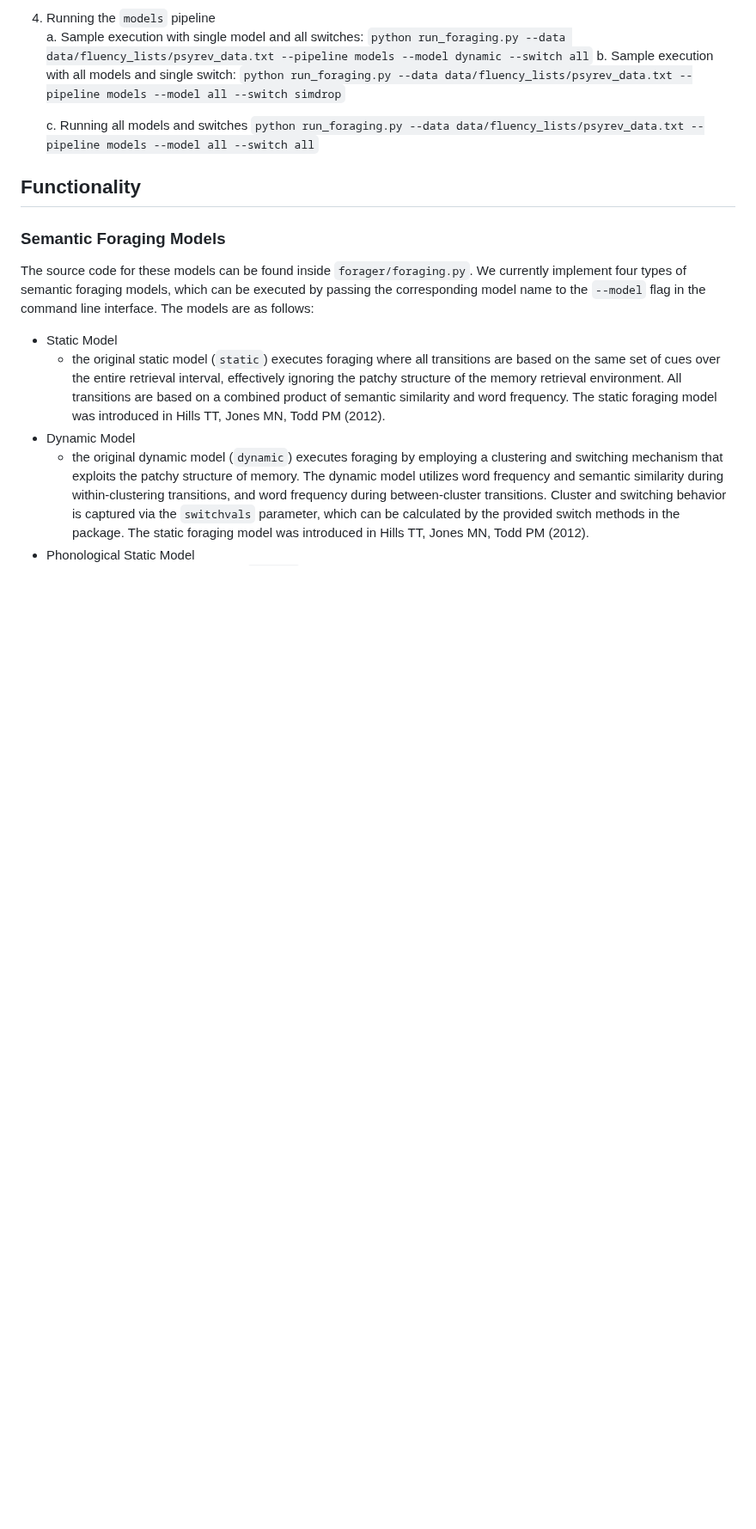
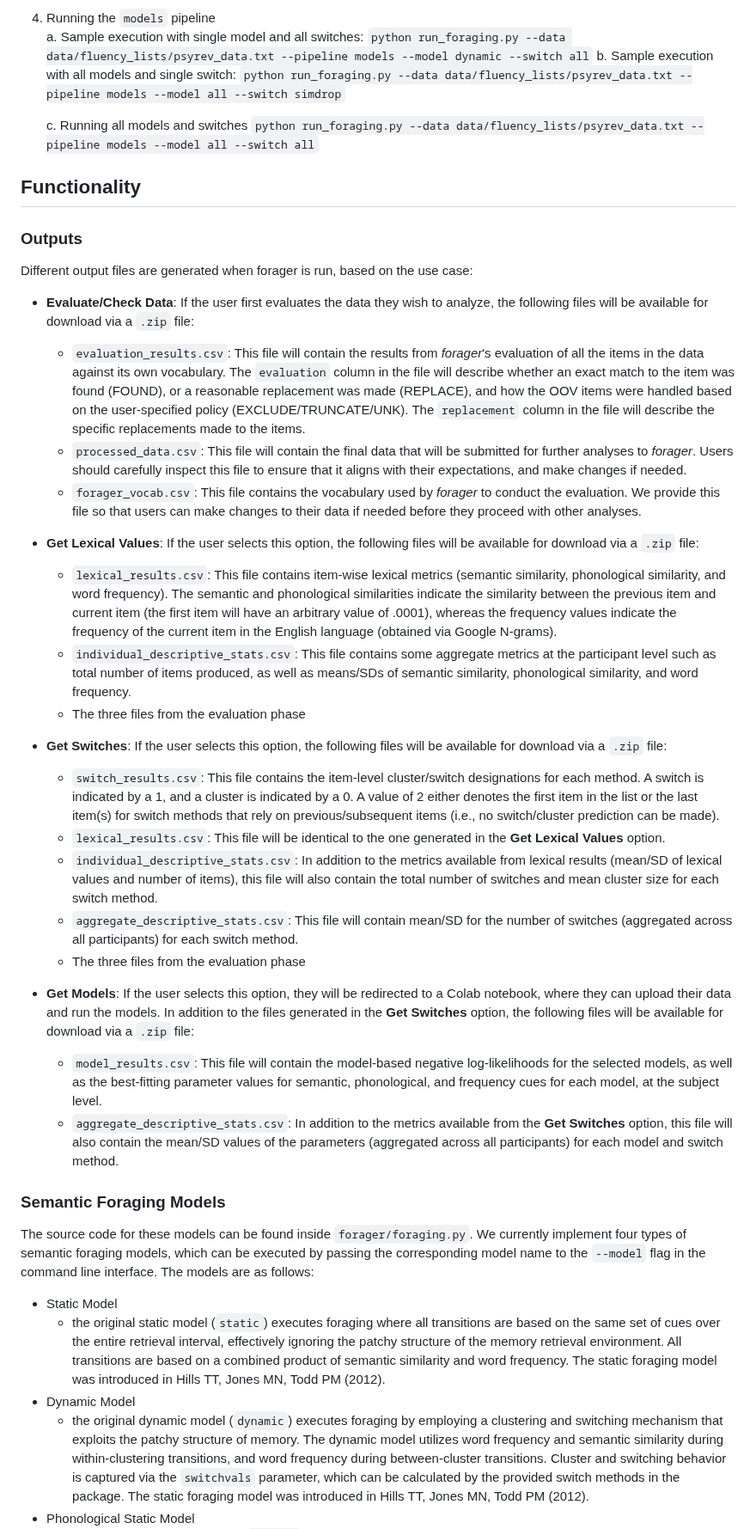
Before and after one commit to thelexiconlab/forager, a Markdown page: README.md, the part around one of its changes. Shown at 86% size. Drawn GitHub-style; blank space fills up the shorter version.

Commit message:
added outputs to forager readme

````diff
--- a/README.md
+++ b/README.md
@@ -113,6 +113,35 @@ Below are sample executions to execute the code, on example data we provide with
 
 ## Functionality
 
+### Outputs
+
+Different output files are generated when forager is run, based on the use case:
+
+- **Evaluate/Check Data**: If the user first evaluates the data they wish to analyze, the following files will be available for download via a `.zip` file:
+  - `evaluation_results.csv`: This file will contain the results from *forager*'s evaluation of all the items in the data against its own vocabulary. The `evaluation` column in the file will describe whether an exact match to the item was found (FOUND), or a reasonable replacement was made (REPLACE), and how the OOV items were handled based on the user-specified policy (EXCLUDE/TRUNCATE/UNK). The `replacement` column in the file will describe the specific replacements made to the items.
+  - `processed_data.csv`: This file will contain the final data that will be submitted for further analyses to *forager*. Users should carefully inspect this file to ensure that it aligns with their expectations, and make changes if needed.
+  - `forager_vocab.csv`: This file contains the vocabulary used by *forager* to conduct the evaluation. We provide this file so that users can make changes to their data if needed before they proceed with other analyses.
+
+- **Get Lexical Values**: If the user selects this option, the following files will be available for download via a `.zip` file:
+
+  - `lexical_results.csv`: This file contains item-wise lexical metrics (semantic similarity, phonological similarity, and word frequency). The semantic and phonological similarities indicate the similarity between the previous item and current item (the first item will have an arbitrary value of .0001),  whereas the frequency values indicate the frequency of the current item in the English language (obtained via Google N-grams).
+  - `individual_descriptive_stats.csv`: This file contains some aggregate metrics at the participant level such as total number of items produced, as well as means/SDs of semantic similarity, phonological similarity, and word frequency.
+  - The three files from the evaluation phase
+
+- **Get Switches**: If the user selects this option, the following files will be available for download via a `.zip` file:
+
+  - `switch_results.csv`: This file contains the item-level cluster/switch designations for each method. A switch is indicated by a 1, and a cluster is indicated by a 0. A value of 2 either denotes the first item in the list or the last item(s) for switch methods that rely on previous/subsequent items (i.e., no switch/cluster prediction can be made).
+  - `lexical_results.csv`: This file will be identical to the one generated in the **Get Lexical Values** option.
+  - `individual_descriptive_stats.csv`: In addition to the metrics available from lexical results (mean/SD of lexical values and number of items), this file will also contain the total number of switches and mean cluster size for each switch method.
+  - `aggregate_descriptive_stats.csv`: This file will contain mean/SD for the number of switches (aggregated across all participants) for each switch method.
+  - The three files from the evaluation phase
+
+- **Get Models**: If the user selects this option, they will be redirected to a Colab notebook, where they can upload their data and run the models. In addition to the files generated in the **Get Switches** option, the following files will be available for download via a `.zip` file:
+
+  - `model_results.csv`: This file will contain the model-based negative log-likelihoods for the selected models, as well as the best-fitting parameter values for semantic, phonological, and frequency cues for each model, at the subject level.
+  - `aggregate_descriptive_stats.csv`: In addition to the metrics available from the **Get Switches** option, this file will also contain the mean/SD values of the parameters (aggregated across all participants) for each model and switch method.
+
+
 ### Semantic Foraging Models
 
 The source code for these models can be found inside `forager/foraging.py`. We currently implement four types of semantic foraging models, which can be executed by passing the corresponding model name to the ```--model``` flag in the command line interface. The models are as follows:
````
Also changed, not shown: other parts of README.md (+1 -1 lines).
